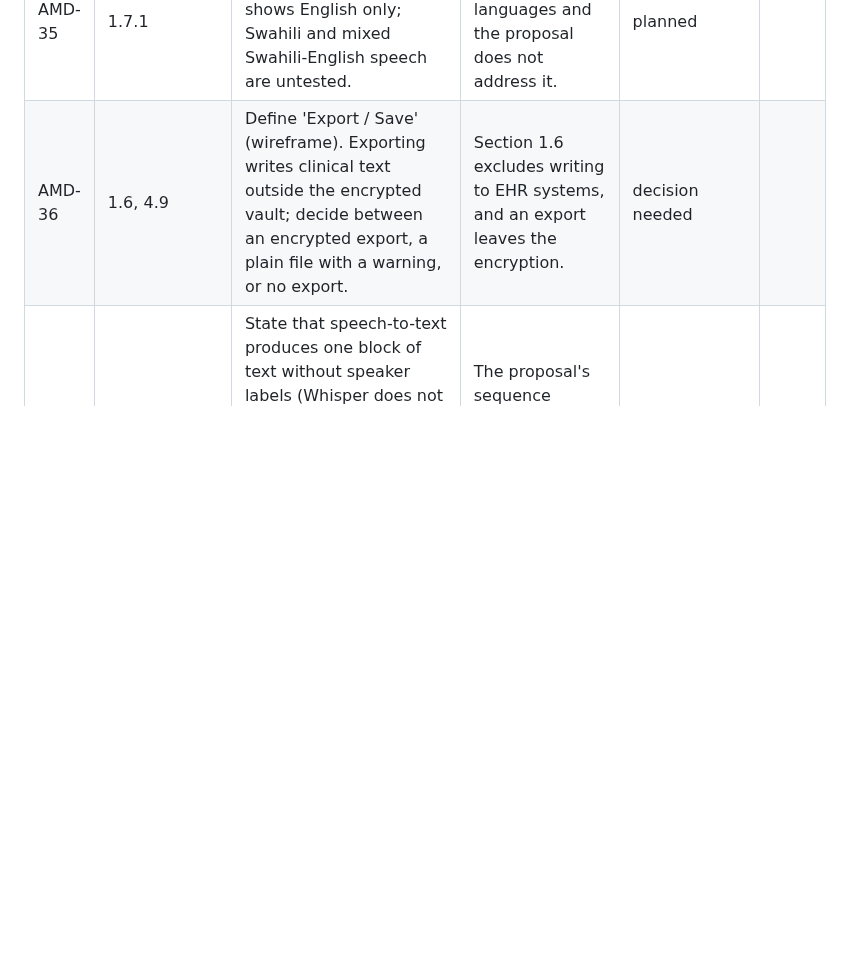
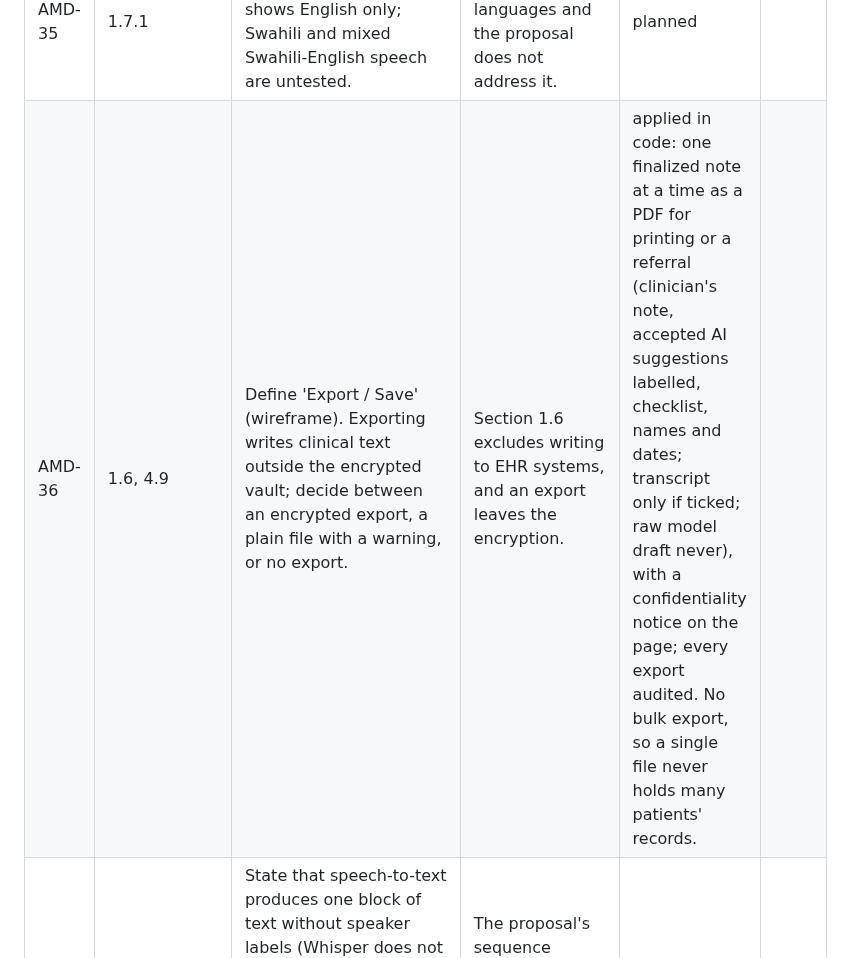
Before and after one commit to kinuthia-mark/Offline-Desktop-Based-Medical-Professional-Clinical-Consultation-Assistant-, a Markdown page: docs/AMENDMENTS.md, the part around the change. Drawn GitHub-style; blank space fills up the shorter version.

```diff
--- a/docs/AMENDMENTS.md
+++ b/docs/AMENDMENTS.md
@@ -39,7 +39,7 @@ Every deviation from the approved proposal is recorded here and applied to the d
 | AMD-33 | 2.4.2, 3.7 | Replace 'a minimum of 4 to 6 GB of RAM' (3.7) with measured values: the model uses 2.68 GB loaded; it ran on an 8 GB PC with 0.7 to 3.6 GB free. State the tested hardware. | The proposal's figure was not measured; 2.4.2 cites 16 GB laptops. | measured (ADR-002); document update pending |  |
 | AMD-34 | 4.7, 4.8 | Schema: align the implementation with Figure 4.7 (full_name, start_time, end_time, status, language, confidence_score, model_version, generated_at, 36-character UUIDv4 keys, SESS-YYYYMMDD-NN display ids) or amend the figure with the differences in CROSSCHECK.md section 4. | The implemented tables differ from the proposal's. | decision needed |  |
 | AMD-35 | 1.7.1 | State the language scope: the wireframe shows English only; Swahili and mixed Swahili-English speech are untested. | Kenyan clinics may mix languages and the proposal does not address it. | planned |  |
-| AMD-36 | 1.6, 4.9 | Define 'Export / Save' (wireframe). Exporting writes clinical text outside the encrypted vault; decide between an encrypted export, a plain file with a warning, or no export. | Section 1.6 excludes writing to EHR systems, and an export leaves the encryption. | decision needed |  |
+| AMD-36 | 1.6, 4.9 | Define 'Export / Save' (wireframe). Exporting writes clinical text outside the encrypted vault; decide between an encrypted export, a plain file with a warning, or no export. | Section 1.6 excludes writing to EHR systems, and an export leaves the encryption. | applied in code: one finalized note at a time as a PDF for printing or a referral (clinician's note, accepted AI suggestions labelled, checklist, names and dates; transcript only if ticked; raw model draft never), with a confidentiality notice on the page; every export audited. No bulk export, so a single file never holds many patients' records. |  |
 | AMD-37 | 2.6, 4.2.1, 4.4 | State that speech-to-text produces one block of text without speaker labels (Whisper does not separate speakers). The clinician may add 'Doctor:' and 'Patient:' labels while reviewing the transcript; automatic speaker separation is out of scope on an 8 GB PC. The evaluation feeds the note generator Whisper's unlabelled output. | The proposal's sequence assumes a dialogue transcript; note errors seen in testing included advice credited to the wrong speaker (ADR-002, ADR-007). | planned |  |
 | AMD-38 | 4.4, 4.5 | Add a medicine-name check: flag drug names in the transcript and the draft that are not in an offline medicines list (for example the Kenya Essential Medicines List), so misheard names such as 'Glendamycin' are highlighted at transcript review. | In evaluation, speech-to-text errors in medicine and allergy names passed into the note unchanged ('Glendamycin', 'Nitrofuranta', 'sulfur drugs') (ADR-011). | applied in code: transcript words close to one of 75 common medicines are flagged at review; a Whisper vocabulary hint was tried and did not help (ADR-013) |  |
 | AMD-39 | 1.6, 4.4, 4.5, 4.8 | Allow a consultation without recording: the clinician types the transcript, which is then approved, screened and drafted exactly like a spoken one. | Recording is not always wanted or possible (the patient declines, a noisy room, a faulty microphone); found during the first test installation. | applied in code |  |
```
Also changed, not shown: README.md (+2 -1 lines), docs/traceability.md (+1 -1 lines), docs/screenshots/export-sample.png (added), 7 other files.
